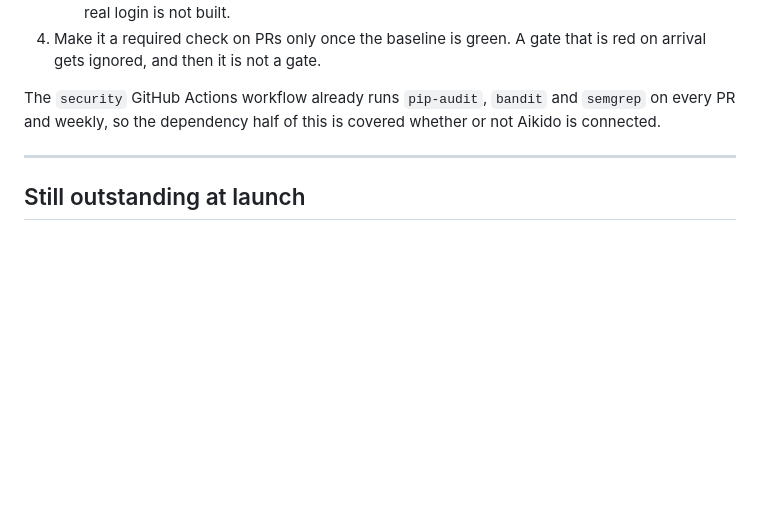
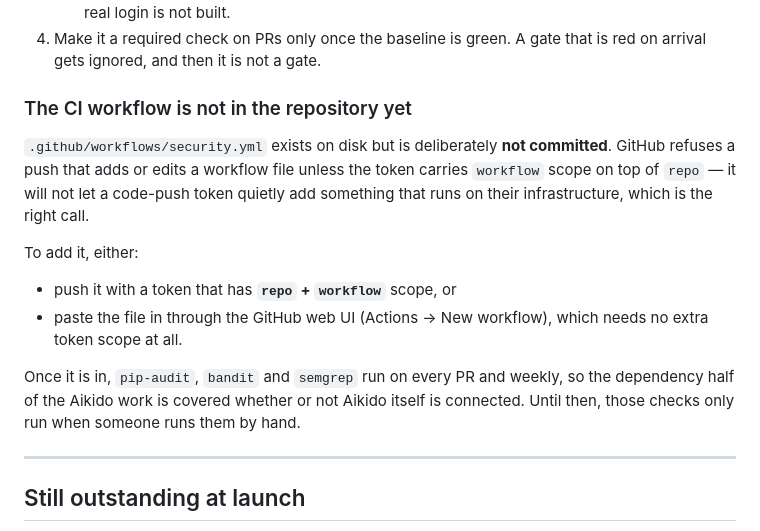
Before and after one commit to Johnnothere/Orbit-Cast, a Markdown page: LAUNCH.md, the part around the change. Drawn GitHub-style; blank space fills up the shorter version.

Commit message:
LAUNCH.md: note why the CI workflow is not committed yet
GitHub rejects a push that adds .github/workflows/* unless the token has
'workflow' scope as well as 'repo' - it will not let a code-push token
quietly add something that executes on their runners. The file is written
and sits on disk untracked; this records how to land it (a wider-scoped
token, or paste it through the Actions UI, which needs no extra scope) so
it does not get quietly forgotten.

Co-Authored-By: Claude Opus 5 <noreply@anthropic.com>

```diff
--- a/LAUNCH.md
+++ b/LAUNCH.md
@@ -130,9 +130,24 @@ badge to earn, and nothing here should be described as an audit.
 4. Make it a required check on PRs only once the baseline is green. A gate
    that is red on arrival gets ignored, and then it is not a gate.
 
-The `security` GitHub Actions workflow already runs `pip-audit`, `bandit` and
-`semgrep` on every PR and weekly, so the dependency half of this is covered
-whether or not Aikido is connected.
+### The CI workflow is not in the repository yet
+
+`.github/workflows/security.yml` exists on disk but is deliberately **not
+committed**. GitHub refuses a push that adds or edits a workflow file unless
+the token carries `workflow` scope on top of `repo` — it will not let a
+code-push token quietly add something that runs on their infrastructure,
+which is the right call.
+
+To add it, either:
+
+- push it with a token that has **`repo` + `workflow`** scope, or
+- paste the file in through the GitHub web UI (Actions → New workflow), which
+  needs no extra token scope at all.
+
+Once it is in, `pip-audit`, `bandit` and `semgrep` run on every PR and weekly,
+so the dependency half of the Aikido work is covered whether or not Aikido
+itself is connected. Until then, those checks only run when someone runs them
+by hand.
 
 ---
 
```
